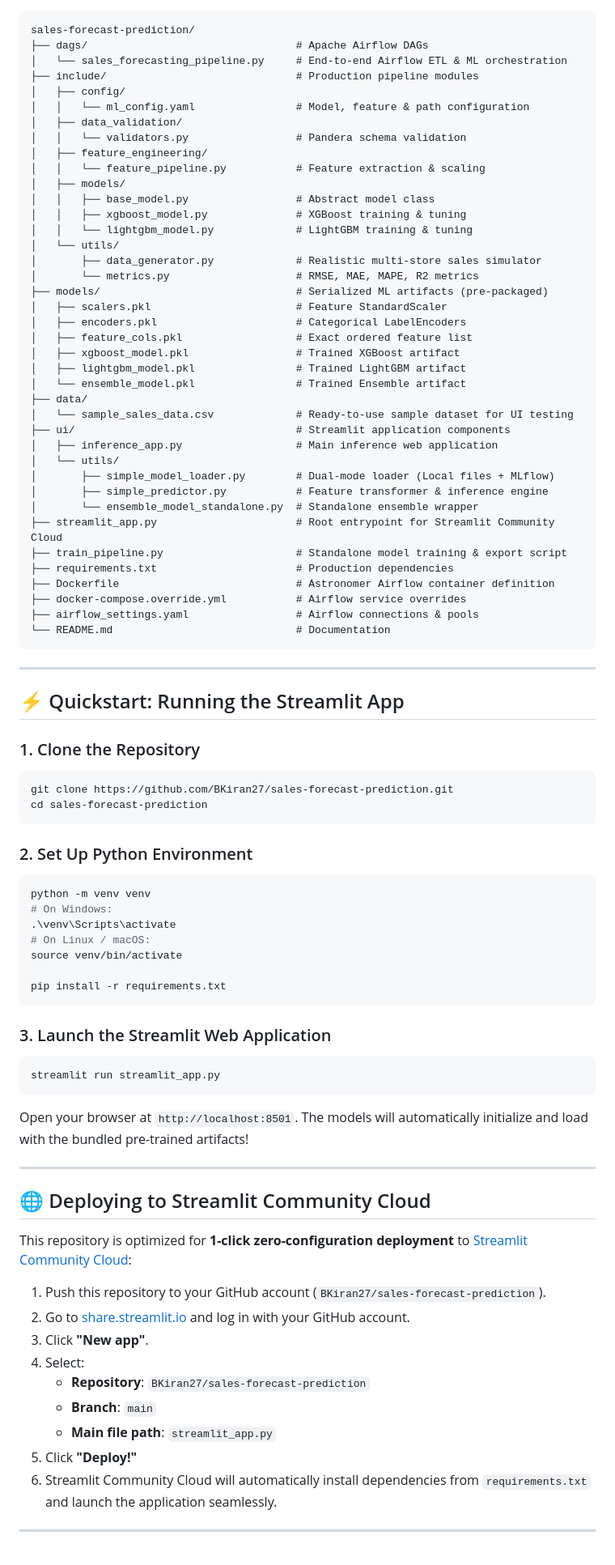
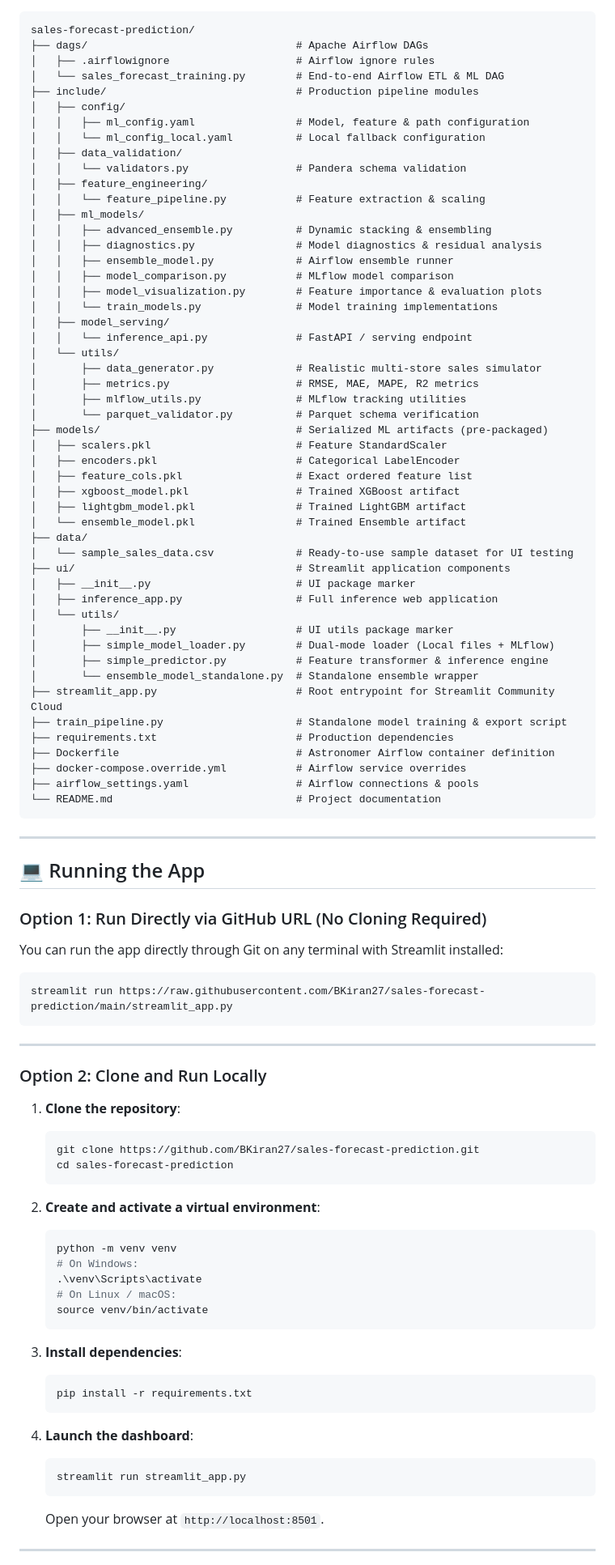
Before and after one commit to BKiran27/sales-forecast-prediction, a Markdown page: README.md, the part around one of its changes. Shown at 81% size. GitHub-like rendering.

````diff
--- a/README.md
+++ b/README.md
@@ -37,24 +64,33 @@ An enterprise-grade, end-to-end Machine Learning and Data Engineering sales fore
 ```text
 sales-forecast-prediction/
 ├── dags/                                 # Apache Airflow DAGs
-│   └── sales_forecasting_pipeline.py     # End-to-end Airflow ETL & ML orchestration
+│   ├── .airflowignore                    # Airflow ignore rules
+│   └── sales_forecast_training.py        # End-to-end Airflow ETL & ML DAG
 ├── include/                              # Production pipeline modules
 │   ├── config/
-│   │   └── ml_config.yaml                # Model, feature & path configuration
+│   │   ├── ml_config.yaml                # Model, feature & path configuration
+│   │   └── ml_config_local.yaml          # Local fallback configuration
 │   ├── data_validation/
 │   │   └── validators.py                 # Pandera schema validation
 │   ├── feature_engineering/
 │   │   └── feature_pipeline.py           # Feature extraction & scaling
-│   ├── models/
-│   │   ├── base_model.py                 # Abstract model class
-│   │   ├── xgboost_model.py              # XGBoost training & tuning
-│   │   └── lightgbm_model.py             # LightGBM training & tuning
+│   ├── ml_models/
+│   │   ├── advanced_ensemble.py          # Dynamic stacking & ensembling
+│   │   ├── diagnostics.py                # Model diagnostics & residual analysis
+│   │   ├── ensemble_model.py             # Airflow ensemble runner
+│   │   ├── model_comparison.py           # MLflow model comparison
+│   │   ├── model_visualization.py        # Feature importance & evaluation plots
+│   │   └── train_models.py               # Model training implementations
+│   ├── model_serving/
+│   │   └── inference_api.py              # FastAPI / serving endpoint
 │   └── utils/
 │       ├── data_generator.py             # Realistic multi-store sales simulator
-│       └── metrics.py                    # RMSE, MAE, MAPE, R2 metrics
+│       ├── metrics.py                    # RMSE, MAE, MAPE, R2 metrics
+│       ├── mlflow_utils.py               # MLflow tracking utilities
+│       └── parquet_validator.py          # Parquet schema verification
 ├── models/                               # Serialized ML artifacts (pre-packaged)
 │   ├── scalers.pkl                       # Feature StandardScaler
-│   ├── encoders.pkl                      # Categorical LabelEncoders
+│   ├── encoders.pkl                      # Categorical LabelEncoder
 │   ├── feature_cols.pkl                  # Exact ordered feature list
 │   ├── xgboost_model.pkl                 # Trained XGBoost artifact
 │   ├── lightgbm_model.pkl                # Trained LightGBM artifact
@@ -62,8 +98,10 @@ sales-forecast-prediction/
 ├── data/
 │   └── sample_sales_data.csv             # Ready-to-use sample dataset for UI testing
 ├── ui/                                   # Streamlit application components
-│   ├── inference_app.py                  # Main inference web application
+│   ├── __init__.py                       # UI package marker
+│   ├── inference_app.py                  # Full inference web application
 │   └── utils/
+│       ├── __init__.py                   # UI utils package marker
 │       ├── simple_model_loader.py        # Dual-mode loader (Local files + MLflow)
 │       ├── simple_predictor.py           # Feature transformer & inference engine
 │       └── ensemble_model_standalone.py  # Standalone ensemble wrapper
@@ -73,51 +111,49 @@ sales-forecast-prediction/
 ├── Dockerfile                            # Astronomer Airflow container definition
 ├── docker-compose.override.yml           # Airflow service overrides
 ├── airflow_settings.yaml                 # Airflow connections & pools
-└── README.md                             # Documentation
+└── README.md                             # Project documentation
 ```
 
 ---
 
-## ⚡ Quickstart: Running the Streamlit App
+## 💻 Running the App
 
-### 1. Clone the Repository
+### Option 1: Run Directly via GitHub URL (No Cloning Required)
+You can run the app directly through Git on any terminal with Streamlit installed:
+
 ```bash
-git clone https://github.com/BKiran27/sales-forecast-prediction.git
-cd sales-forecast-prediction
+streamlit run https://raw.githubusercontent.com/BKiran27/sales-forecast-prediction/main/streamlit_app.py
 ```
-
-### 2. Set Up Python Environment
-```bash
-python -m venv venv
-# On Windows:
-.\venv\Scripts\activate
-# On Linux / macOS:
-source venv/bin/activate
-
-pip install -r requirements.txt
-```
-
-### 3. Launch the Streamlit Web Application
-```bash
-streamlit run streamlit_app.py
-```
-Open your browser at `http://localhost:8501`. The models will automatically initialize and load with the bundled pre-trained artifacts!
 
 ---
 
-## 🌐 Deploying to Streamlit Community Cloud
+### Option 2: Clone and Run Locally
 
-This repository is optimized for **1-click zero-configuration deployment** to [Streamlit Community Cloud](https://share.streamlit.io):
+1. **Clone the repository**:
+   ```bash
+   git clone https://github.com/BKiran27/sales-forecast-prediction.git
+   cd sales-forecast-prediction
+   ```
 
-1. Push this repository to your GitHub account (`BKiran27/sales-forecast-prediction`).
-2. Go to [share.streamlit.io](https://share.streamlit.io) and log in with your GitHub account.
-3. Click **"New app"**.
-4. Select:
-   - **Repository**: `BKiran27/sales-forecast-prediction`
-   - **Branch**: `main`
-   - **Main file path**: `streamlit_app.py`
-5. Click **"Deploy!"**
-6. Streamlit Community Cloud will automatically install dependencies from `requirements.txt` and launch the application seamlessly.
+2. **Create and activate a virtual environment**:
+   ```bash
+   python -m venv venv
+   # On Windows:
+   .\venv\Scripts\activate
+   # On Linux / macOS:
+   source venv/bin/activate
+   ```
+
+3. **Install dependencies**:
+   ```bash
+   pip install -r requirements.txt
+   ```
+
+4. **Launch the dashboard**:
+   ```bash
+   streamlit run streamlit_app.py
+   ```
+   Open your browser at `http://localhost:8501`.
 
 ---
 
````
Also changed, not shown: other parts of README.md (+55 -35 lines).
